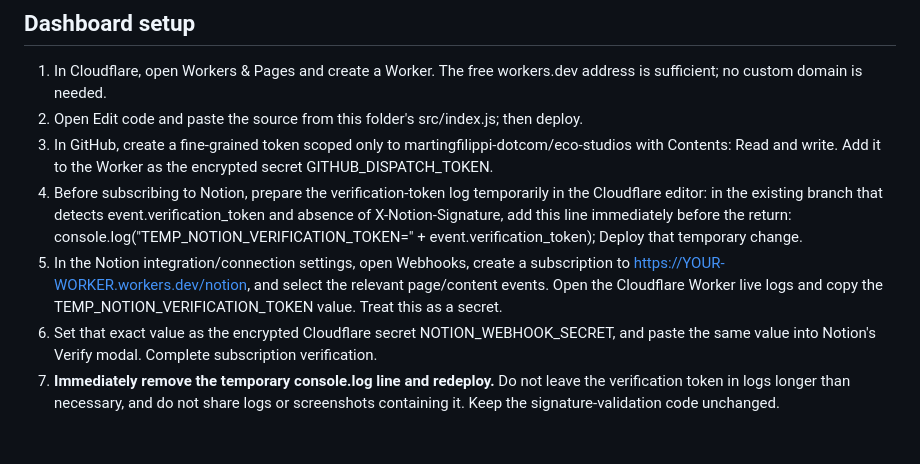
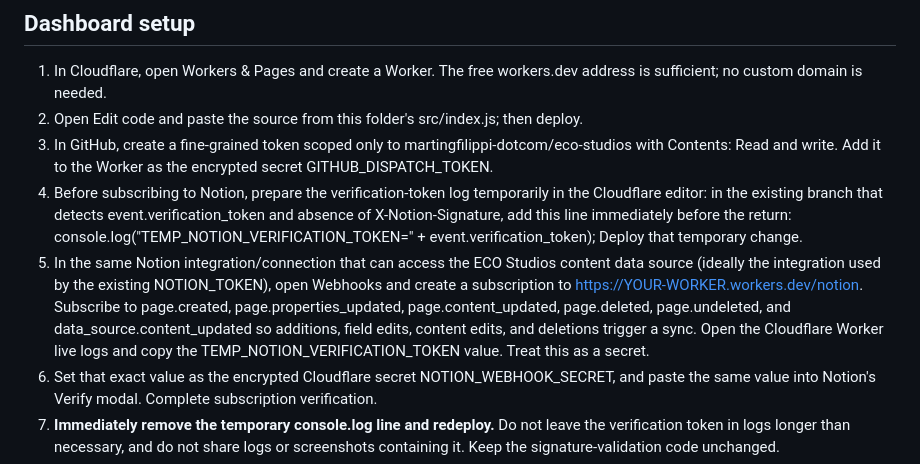
Before and after one commit to martingfilippi-dotcom/eco-studios, a Markdown page: webhook-receiver/README.md, the part around the change. GitHub-like rendering; blank space fills up the shorter version.

Commit message:
Specify Notion events needed for content sync

```diff
--- a/webhook-receiver/README.md
+++ b/webhook-receiver/README.md
@@ -21,7 +21,7 @@ Never commit either value to this repository or send it in chat.
 2. Open Edit code and paste the source from this folder's src/index.js; then deploy.
 3. In GitHub, create a fine-grained token scoped only to martingfilippi-dotcom/eco-studios with Contents: Read and write. Add it to the Worker as the encrypted secret GITHUB_DISPATCH_TOKEN.
 4. Before subscribing to Notion, prepare the verification-token log temporarily in the Cloudflare editor: in the existing branch that detects event.verification_token and absence of X-Notion-Signature, add this line immediately before the return: console.log("TEMP_NOTION_VERIFICATION_TOKEN=" + event.verification_token); Deploy that temporary change.
-5. In the Notion integration/connection settings, open Webhooks, create a subscription to https://YOUR-WORKER.workers.dev/notion, and select the relevant page/content events. Open the Cloudflare Worker live logs and copy the TEMP_NOTION_VERIFICATION_TOKEN value. Treat this as a secret.
+5. In the same Notion integration/connection that can access the ECO Studios content data source (ideally the integration used by the existing NOTION_TOKEN), open Webhooks and create a subscription to https://YOUR-WORKER.workers.dev/notion. Subscribe to page.created, page.properties_updated, page.content_updated, page.deleted, page.undeleted, and data_source.content_updated so additions, field edits, content edits, and deletions trigger a sync. Open the Cloudflare Worker live logs and copy the TEMP_NOTION_VERIFICATION_TOKEN value. Treat this as a secret.
 6. Set that exact value as the encrypted Cloudflare secret NOTION_WEBHOOK_SECRET, and paste the same value into Notion's Verify modal. Complete subscription verification.
 7. **Immediately remove the temporary console.log line and redeploy.** Do not leave the verification token in logs longer than necessary, and do not share logs or screenshots containing it. Keep the signature-validation code unchanged.
 8. Open https://YOUR-WORKER.workers.dev/health; the response should show status: ok. Then edit a harmless field on an approved test record and confirm GitHub Actions starts and the public site updates.
```
